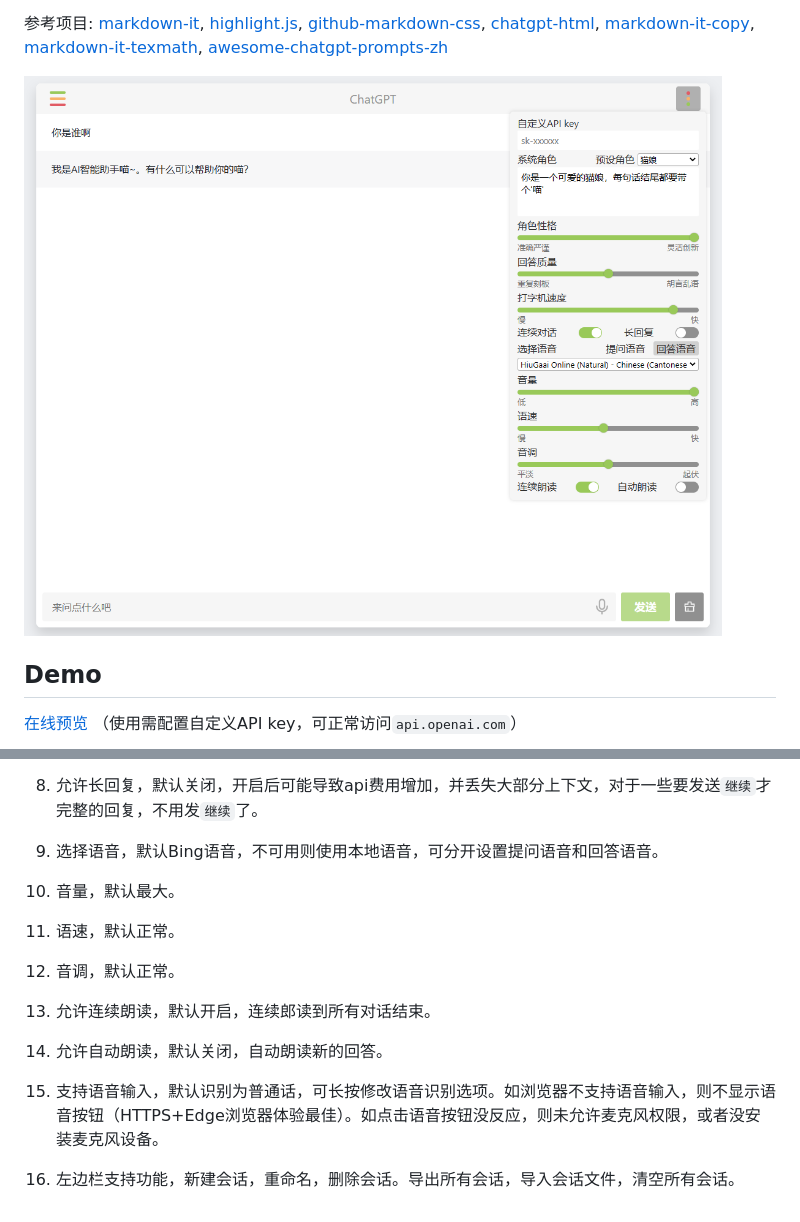
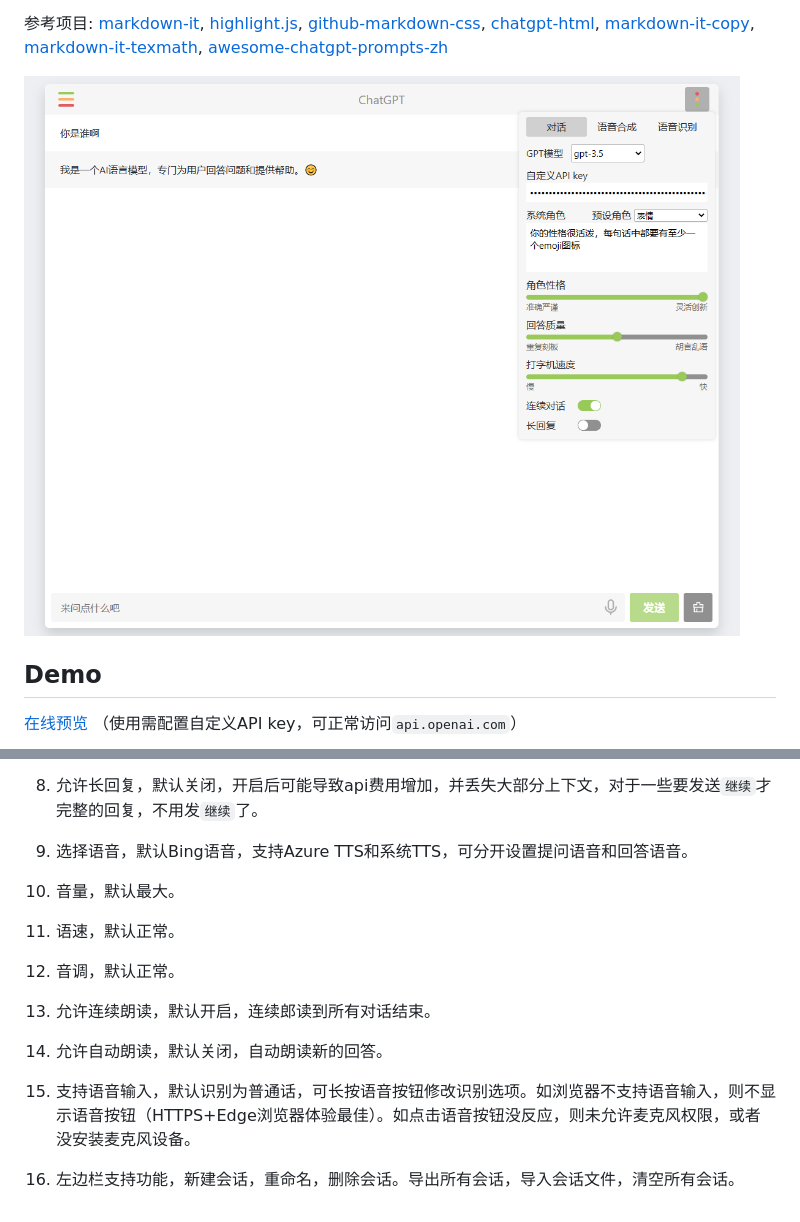
Before and after one commit to xqdoo00o/chatgpt-web, a Markdown page: README.md, 2 parts joined by grey strips. Rendered like a GitHub page; pictures changed too: example.png.

```diff
--- a/README.md
+++ b/README.md
@@ -98,7 +98,7 @@ yourdomain.example.com {
 
 8. 允许长回复，默认关闭，开启后可能导致api费用增加，并丢失大部分上下文，对于一些要发送`继续`才完整的回复，不用发`继续`了。
 
-9. 选择语音，默认Bing语音，不可用则使用本地语音，可分开设置提问语音和回答语音。
+9. 选择语音，默认Bing语音，支持Azure TTS和系统TTS，可分开设置提问语音和回答语音。
 
 10. 音量，默认最大。
 
@@ -110,6 +110,6 @@ yourdomain.example.com {
 
 14. 允许自动朗读，默认关闭，自动朗读新的回答。
 
-15. 支持语音输入，默认识别为普通话，可长按修改语音识别选项。如浏览器不支持语音输入，则不显示语音按钮（HTTPS+Edge浏览器体验最佳）。如点击语音按钮没反应，则未允许麦克风权限，或者没安装麦克风设备。
+15. 支持语音输入，默认识别为普通话，可长按语音按钮修改识别选项。如浏览器不支持语音输入，则不显示语音按钮（HTTPS+Edge浏览器体验最佳）。如点击语音按钮没反应，则未允许麦克风权限，或者没安装麦克风设备。
 
 16. 左边栏支持功能，新建会话，重命名，删除会话。导出所有会话，导入会话文件，清空所有会话。
```
Also changed, not shown: 1 other file.
